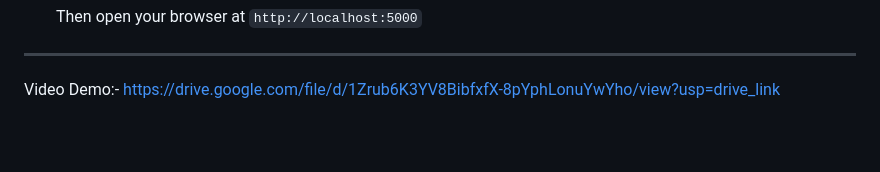
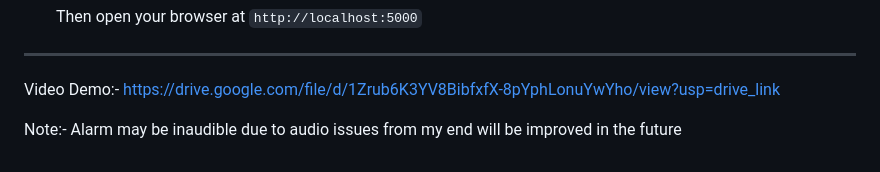
Before and after one commit to Revanth-157/Face_Mask_Detection_With_Live_Alarm, a Markdown page: README.md, the part around the change. GitHub-like rendering; blank space fills up the shorter version.

```diff
--- a/README.md
+++ b/README.md
@@ -105,3 +105,5 @@ This project is a real-time face mask detection system that uses deep learning a
 
 Video Demo:-
 https://drive.google.com/file/d/1Zrub6K3YV8BibfxfX-8pYphLonuYwYho/view?usp=drive_link
+
+Note:- Alarm may be inaudible due to audio issues from my end will be improved in the future
```
